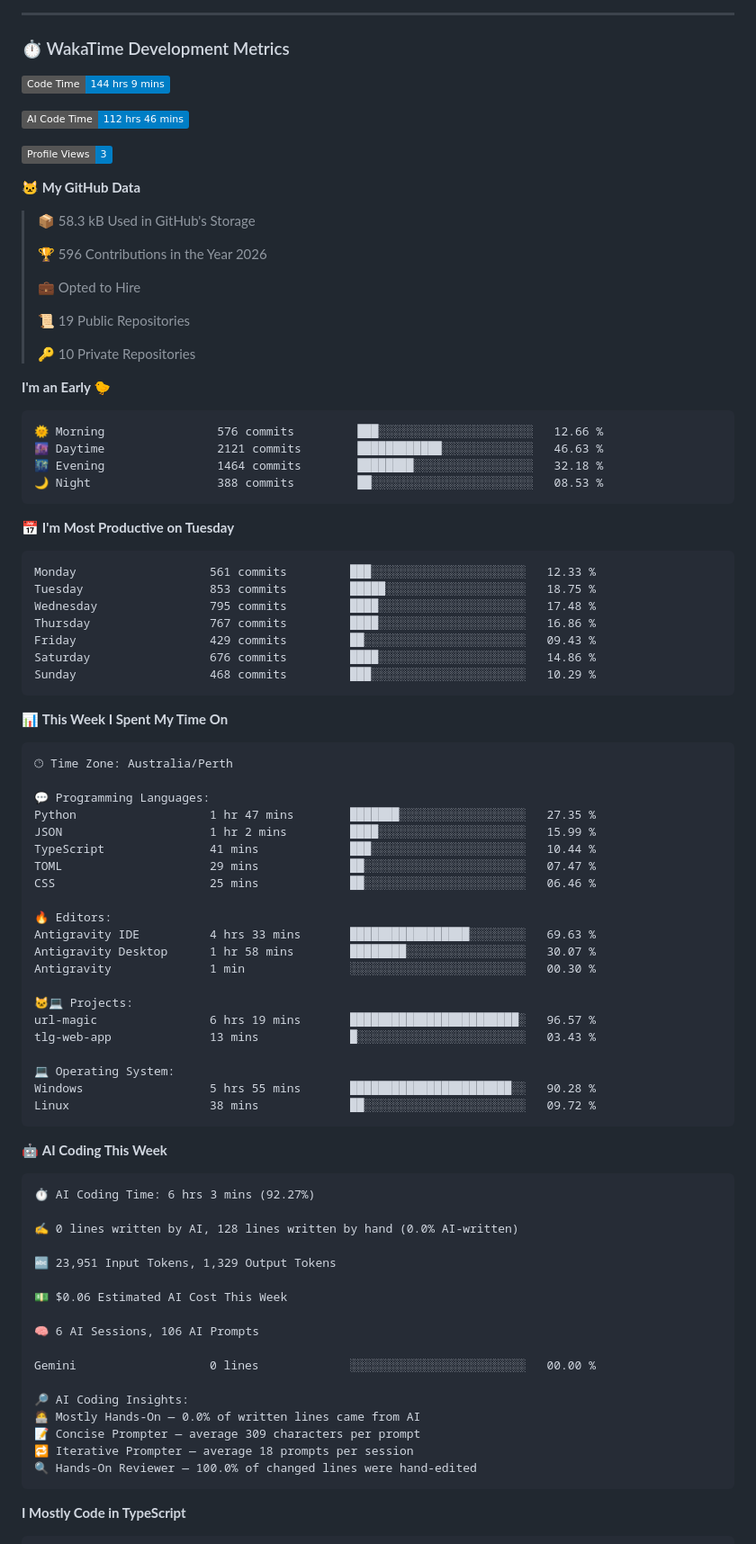
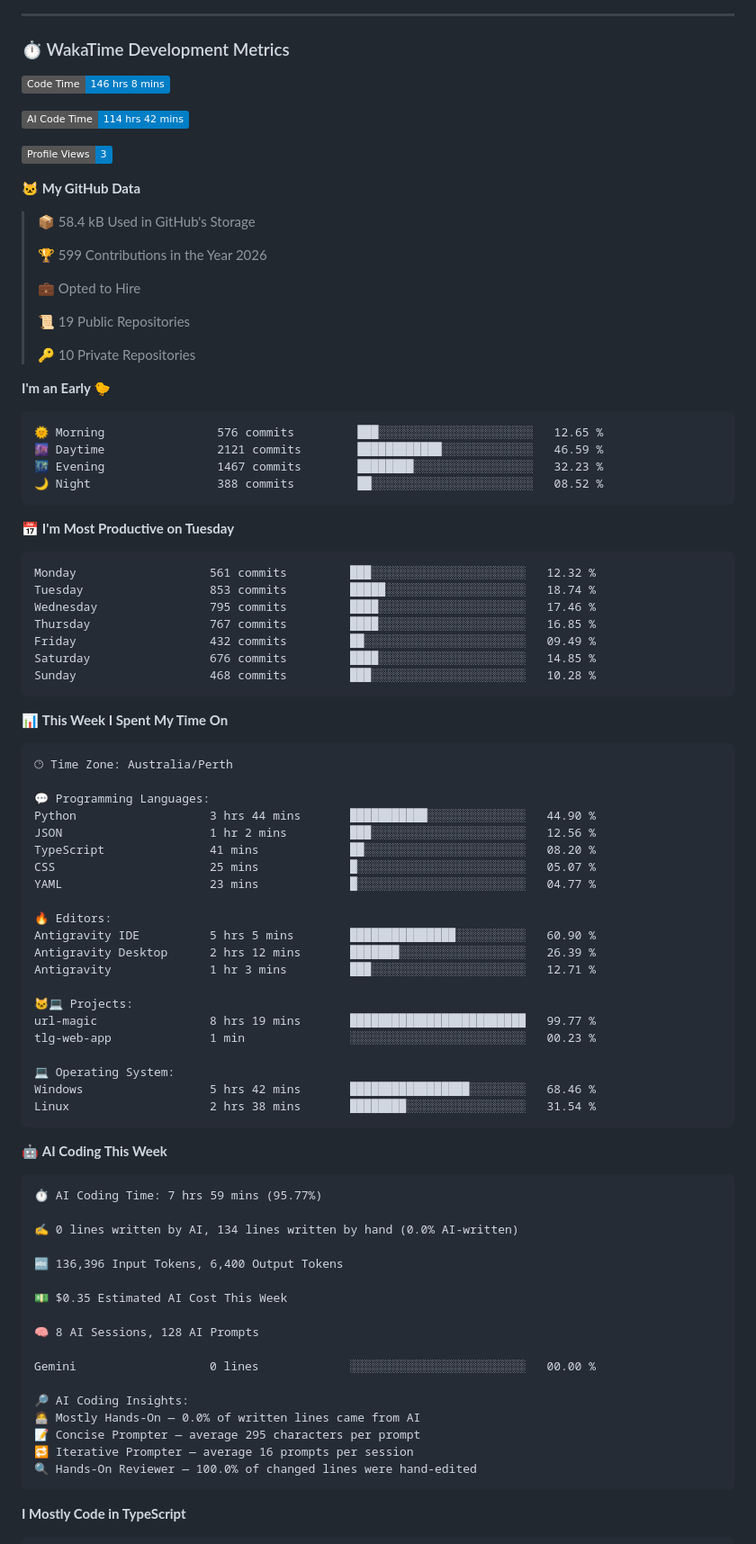
Before and after one commit to Karl-Sue/Karl-Sue, a Markdown page: README.md, the part around one of its changes. Shown at 90% size. Rendered like a GitHub page; badges without logos.

Commit message:
Updated with Dev Metrics

````diff
--- a/README.md
+++ b/README.md
@@ -73,17 +73,17 @@
 ### ⏱️ WakaTime Development Metrics
 
 <!--START_SECTION:waka-->
-![Code Time](http://img.shields.io/badge/Code%20Time-144%20hrs%209%20mins-blue?style=flat)
+![Code Time](http://img.shields.io/badge/Code%20Time-146%20hrs%208%20mins-blue?style=flat)
 
-![AI Code Time](http://img.shields.io/badge/AI%20Code%20Time-112%20hrs%2046%20mins-blue?style=flat)
+![AI Code Time](http://img.shields.io/badge/AI%20Code%20Time-114%20hrs%2042%20mins-blue?style=flat)
 
 ![Profile Views](http://img.shields.io/badge/Profile%20Views-3-blue?style=flat)
 
 **🐱 My GitHub Data**
 
-> 📦 58.3 kB Used in GitHub's Storage
+> 📦 58.4 kB Used in GitHub's Storage
  >
-> 🏆 596 Contributions in the Year 2026
+> 🏆 599 Contributions in the Year 2026
  >
 > 💼 Opted to Hire
  >
@@ -94,21 +94,21 @@
 **I'm an Early 🐤**
 
 ```text
-🌞 Morning                576 commits         ███░░░░░░░░░░░░░░░░░░░░░░   12.66 %
-🌆 Daytime                2121 commits        ████████████░░░░░░░░░░░░░   46.63 %
-🌃 Evening                1464 commits        ████████░░░░░░░░░░░░░░░░░   32.18 %
-🌙 Night                  388 commits         ██░░░░░░░░░░░░░░░░░░░░░░░   08.53 %
+🌞 Morning                576 commits         ███░░░░░░░░░░░░░░░░░░░░░░   12.65 %
+🌆 Daytime                2121 commits        ████████████░░░░░░░░░░░░░   46.59 %
+🌃 Evening                1467 commits        ████████░░░░░░░░░░░░░░░░░   32.23 %
+🌙 Night                  388 commits         ██░░░░░░░░░░░░░░░░░░░░░░░   08.52 %
 ```
 📅 **I'm Most Productive on Tuesday**
 
 ```text
-Monday                   561 commits         ███░░░░░░░░░░░░░░░░░░░░░░   12.33 %
-Tuesday                  853 commits         █████░░░░░░░░░░░░░░░░░░░░   18.75 %
-Wednesday                795 commits         ████░░░░░░░░░░░░░░░░░░░░░   17.48 %
-Thursday                 767 commits         ████░░░░░░░░░░░░░░░░░░░░░   16.86 %
-Friday                   429 commits         ██░░░░░░░░░░░░░░░░░░░░░░░   09.43 %
-Saturday                 676 commits         ████░░░░░░░░░░░░░░░░░░░░░   14.86 %
-Sunday                   468 commits         ███░░░░░░░░░░░░░░░░░░░░░░   10.29 %
+Monday                   561 commits         ███░░░░░░░░░░░░░░░░░░░░░░   12.32 %
+Tuesday                  853 commits         █████░░░░░░░░░░░░░░░░░░░░   18.74 %
+Wednesday                795 commits         ████░░░░░░░░░░░░░░░░░░░░░   17.46 %
+Thursday                 767 commits         ████░░░░░░░░░░░░░░░░░░░░░   16.85 %
+Friday                   432 commits         ██░░░░░░░░░░░░░░░░░░░░░░░   09.49 %
+Saturday                 676 commits         ████░░░░░░░░░░░░░░░░░░░░░   14.85 %
+Sunday                   468 commits         ███░░░░░░░░░░░░░░░░░░░░░░   10.28 %
 ```
 
 
@@ -118,45 +118,45 @@ Sunday                   468 commits         ███░░░░░░░░
 🕑︎ Time Zone: Australia/Perth
 
 💬 Programming Languages:
-Python                   1 hr 47 mins        ███████░░░░░░░░░░░░░░░░░░   27.35 %
-JSON                     1 hr 2 mins         ████░░░░░░░░░░░░░░░░░░░░░   15.99 %
-TypeScript               41 mins             ███░░░░░░░░░░░░░░░░░░░░░░   10.44 %
-TOML                     29 mins             ██░░░░░░░░░░░░░░░░░░░░░░░   07.47 %
-CSS                      25 mins             ██░░░░░░░░░░░░░░░░░░░░░░░   06.46 %
+Python                   3 hrs 44 mins       ███████████░░░░░░░░░░░░░░   44.90 %
+JSON                     1 hr 2 mins         ███░░░░░░░░░░░░░░░░░░░░░░   12.56 %
+TypeScript               41 mins             ██░░░░░░░░░░░░░░░░░░░░░░░   08.20 %
+CSS                      25 mins             █░░░░░░░░░░░░░░░░░░░░░░░░   05.07 %
+YAML                     23 mins             █░░░░░░░░░░░░░░░░░░░░░░░░   04.77 %
 
 🔥 Editors:
-Antigravity IDE          4 hrs 33 mins       █████████████████░░░░░░░░   69.63 %
-Antigravity Desktop      1 hr 58 mins        ████████░░░░░░░░░░░░░░░░░   30.07 %
-Antigravity              1 min               ░░░░░░░░░░░░░░░░░░░░░░░░░   00.30 %
+Antigravity IDE          5 hrs 5 mins        ███████████████░░░░░░░░░░   60.90 %
+Antigravity Desktop      2 hrs 12 mins       ███████░░░░░░░░░░░░░░░░░░   26.39 %
+Antigravity              1 hr 3 mins         ███░░░░░░░░░░░░░░░░░░░░░░   12.71 %
 
 🐱‍💻 Projects:
-url-magic                6 hrs 19 mins       ████████████████████████░   96.57 %
-tlg-web-app              13 mins             █░░░░░░░░░░░░░░░░░░░░░░░░   03.43 %
+url-magic                8 hrs 19 mins       █████████████████████████   99.77 %
+tlg-web-app              1 min               ░░░░░░░░░░░░░░░░░░░░░░░░░   00.23 %
 
 💻 Operating System:
-Windows                  5 hrs 55 mins       ███████████████████████░░   90.28 %
-Linux                    38 mins             ██░░░░░░░░░░░░░░░░░░░░░░░   09.72 %
+Windows                  5 hrs 42 mins       █████████████████░░░░░░░░   68.46 %
+Linux                    2 hrs 38 mins       ████████░░░░░░░░░░░░░░░░░   31.54 %
 ```
 
 🤖 **AI Coding This Week**
 
 ```text
-⏱ AI Coding Time: 6 hrs 3 mins (92.27%)
+⏱ AI Coding Time: 7 hrs 59 mins (95.77%)
 
-✍️ 0 lines written by AI, 128 lines written by hand (0.0% AI-written)
+✍️ 0 lines written by AI, 134 lines written by hand (0.0% AI-written)
 
-🔤 23,951 Input Tokens, 1,329 Output Tokens
+🔤 136,396 Input Tokens, 6,400 Output Tokens
 
-💵 $0.06 Estimated AI Cost This Week
+💵 $0.35 Estimated AI Cost This Week
 
-🧠 6 AI Sessions, 106 AI Prompts
+🧠 8 AI Sessions, 128 AI Prompts
 
 Gemini                   0 lines             ░░░░░░░░░░░░░░░░░░░░░░░░░   00.00 %
 
 🔎 AI Coding Insights:
 🧑‍💻 Mostly Hands-On — 0.0% of written lines came from AI
-📝 Concise Prompter — average 309 characters per prompt
-🔁 Iterative Prompter — average 18 prompts per session
+📝 Concise Prompter — average 295 characters per prompt
+🔁 Iterative Prompter — average 16 prompts per session
 🔍 Hands-On Reviewer — 100.0% of changed lines were hand-edited
 ```
 
````
Also changed, not shown: other parts of README.md (+1 -1 lines), assets/bar_graph.png.
